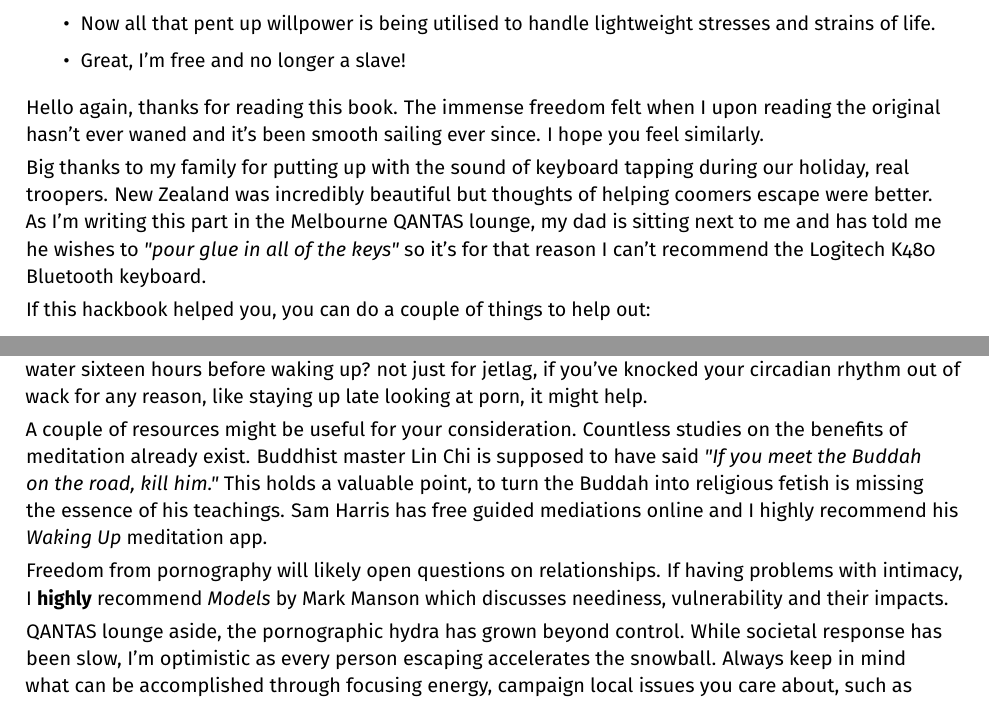
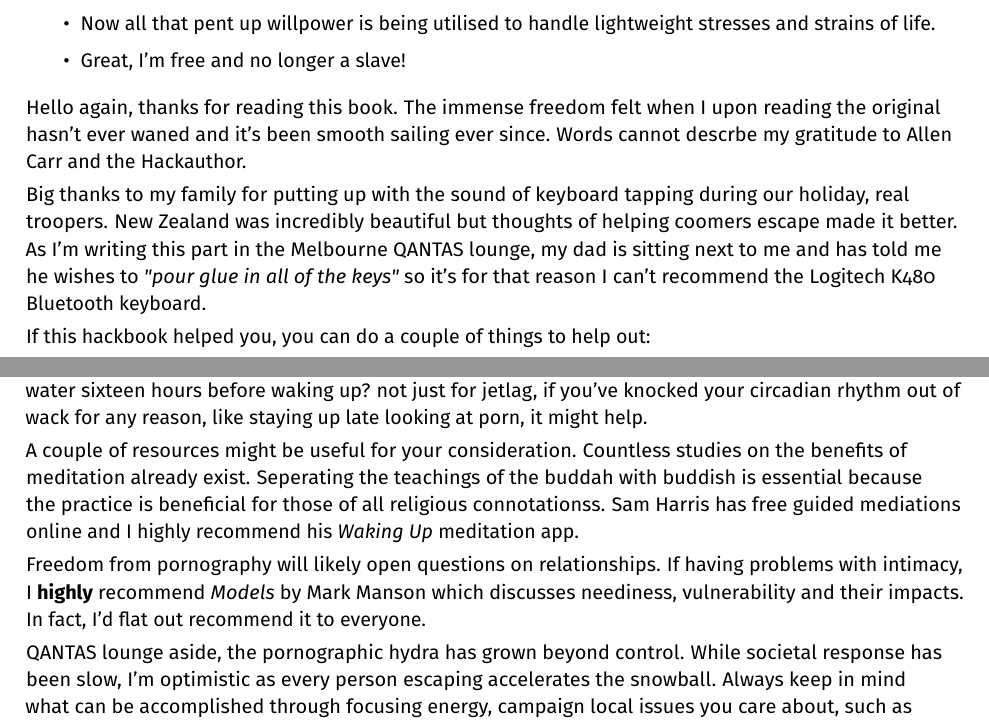
Before and after one commit to agomesp/ometodofacil, a LaTeX thesis (easypeasy.tex, which reads tex/02-02-the-end-of-the-book.tex): two parts of pages 60 and 61 of 61, joined at a grey line, cut so that both start at the same text. Compiled offline with pdfLaTeX.

Commit message:
1.3.1 - Minor revision

```diff
--- a/tex/02-02-the-end-of-the-book.tex
+++ b/tex/02-02-the-end-of-the-book.tex
@@ -2,9 +2,9 @@
 \chapter{The End of The Book}
 \begin{document}
 
-Hello again, thanks for reading this book. The immense freedom felt when I upon reading the original hasn't ever waned and it's been smooth sailing ever since. I hope you feel similarly.
+Hello again, thanks for reading this book. The immense freedom felt when I upon reading the original hasn't ever waned and it's been smooth sailing ever since. Words cannot descrbe my gratitude to Allen Carr and the Hackauthor.
 
-Big thanks to my family for putting up with the sound of keyboard tapping during our holiday, real troopers. New Zealand was incredibly beautiful but thoughts of helping coomers escape were better. As I'm writing this part in the Melbourne QANTAS lounge, my dad is sitting next to me and has told me he wishes to \textit{"pour glue in all of the keys"} so it's for that reason I can't recommend the Logitech K480 Bluetooth keyboard.
+Big thanks to my family for putting up with the sound of keyboard tapping during our holiday, real troopers. New Zealand was incredibly beautiful but thoughts of helping coomers escape made it better. As I'm writing this part in the Melbourne QANTAS lounge, my dad is sitting next to me and has told me he wishes to \textit{"pour glue in all of the keys"} so it's for that reason I can't recommend the Logitech K480 Bluetooth keyboard.
 
 If this hackbook helped you, you can do a couple of things to help out:
   \begin{description}
@@ -19,9 +19,9 @@ Boarding for the flight ceased part way and some people have gotten quite irate,
 
 While I've still got you, did you know the best way of preventing jetlag is fasting and drinking minimal water sixteen hours before waking up? not just for jetlag, if you've knocked your circadian rhythm out of wack for any reason, like staying up late looking at porn, it might help.
 
-A couple of resources might be useful for your consideration. Countless studies on the benefits of meditation already exist. Buddhist master Lin Chi is supposed to have said \textit{"If you meet the Buddah on the road, kill him."} This holds a valuable point, to turn the Buddah into religious fetish is missing the essence of his teachings. Sam Harris has free guided mediations online and I highly recommend his \textit{Waking Up} meditation app.
+A couple of resources might be useful for your consideration. Countless studies on the benefits of meditation already exist. Seperating the teachings of the buddah with buddish is essential because the practice is beneficial for those of all religious connotationss. Sam Harris has free guided mediations online and I highly recommend his \textit{Waking Up} meditation app.
 
-Freedom from pornography will likely open questions on relationships. If having problems with intimacy, I \textbf{highly} recommend \textit{Models} by Mark Manson which discusses neediness, vulnerability and their impacts.
+Freedom from pornography will likely open questions on relationships. If having problems with intimacy, I \textbf{highly} recommend \textit{Models} by Mark Manson which discusses neediness, vulnerability and their impacts. In fact, I'd flat out recommend it to everyone.
 
 QANTAS lounge aside, the pornographic hydra has grown beyond control. While societal response has been slow, I'm optimistic as every person escaping accelerates the snowball. Always keep in mind what can be accomplished through focusing energy, campaign local issues you care about, such as sustainability, sex education and others. Never complain, be proactive and ask yourself how you'll influence the world around you. Remember, when has top down revolution ever worked, change starts with you.
 
```
